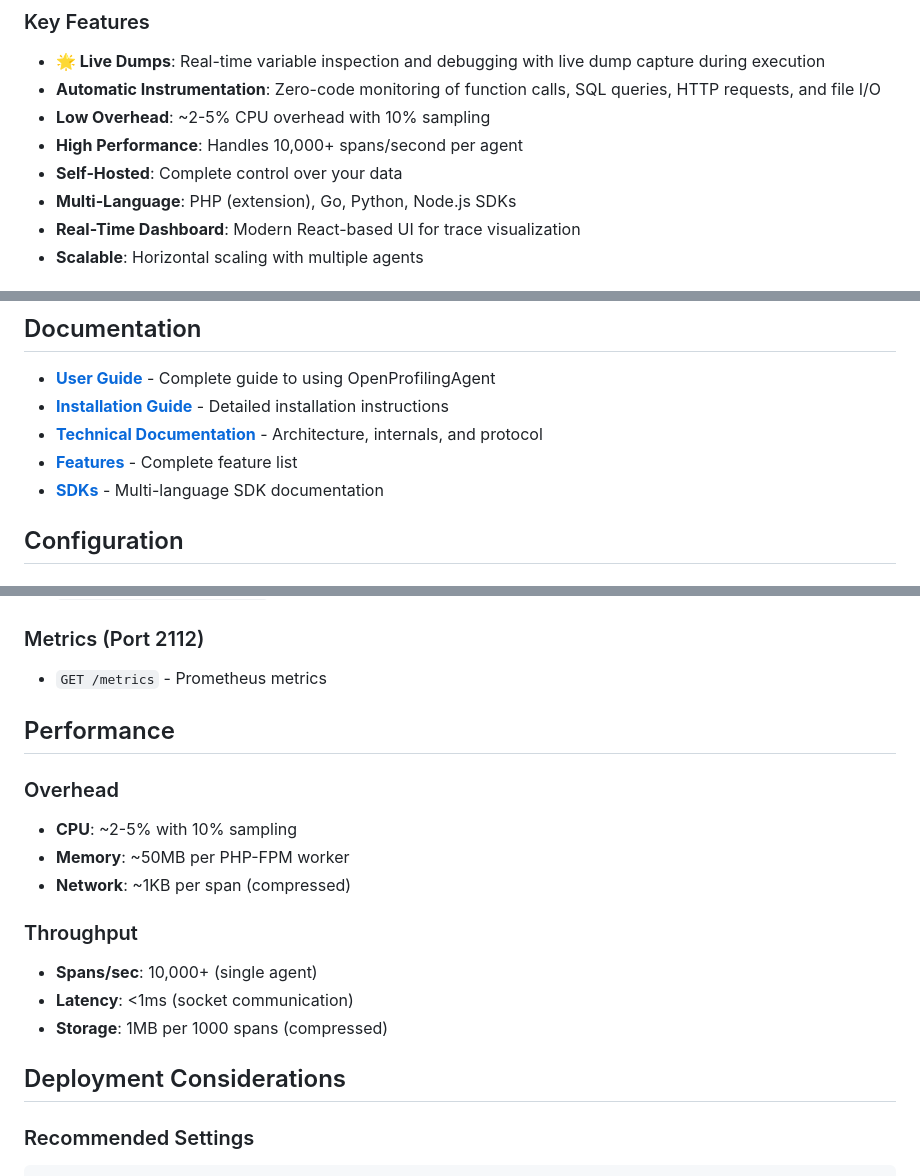
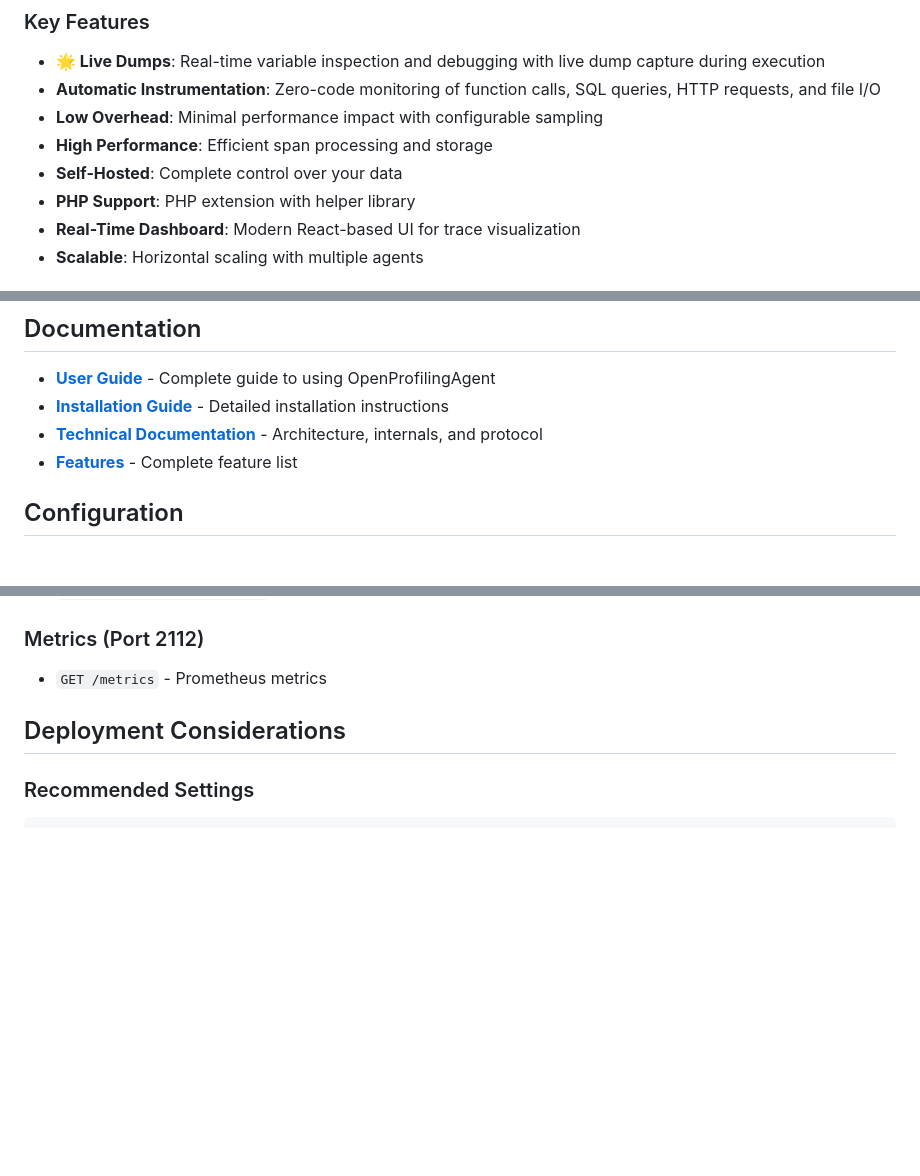
Before and after one commit to TheGrimmChester/OpenProfilingAgent, a Markdown page: README.md, 3 parts joined by grey strips. GitHub-like rendering; blank space fills up the shorter version.

Commit message:
Update README from sql-profiling branch
- Simplify Key Features section (remove specific performance numbers)
- Remove Performance section
- Remove SDKs link from Documentation
- Simplify Security section

```diff
--- a/README.md
+++ b/README.md
@@ -12,10 +12,10 @@ OpenProfilingAgent provides comprehensive performance monitoring with minimal ov
 
 - **🌟 Live Dumps**: Real-time variable inspection and debugging with live dump capture during execution
 - **Automatic Instrumentation**: Zero-code monitoring of function calls, SQL queries, HTTP requests, and file I/O
-- **Low Overhead**: ~2-5% CPU overhead with 10% sampling
-- **High Performance**: Handles 10,000+ spans/second per agent
+- **Low Overhead**: Minimal performance impact with configurable sampling
+- **High Performance**: Efficient span processing and storage
 - **Self-Hosted**: Complete control over your data
-- **Multi-Language**: PHP (extension), Go, Python, Node.js SDKs
+- **PHP Support**: PHP extension with helper library
 - **Real-Time Dashboard**: Modern React-based UI for trace visualization
 - **Scalable**: Horizontal scaling with multiple agents
 
@@ -107,7 +107,6 @@ Helper Library                    ClickHouse
 - **[Installation Guide](docs/INSTALLATION.md)** - Detailed installation instructions
 - **[Technical Documentation](docs/TECHNICAL.md)** - Architecture, internals, and protocol
 - **[Features](docs/FEATURES.md)** - Complete feature list
-- **[SDKs](docs/sdks/README.md)** - Multi-language SDK documentation
 
 ## Configuration
 
@@ -211,20 +210,6 @@ $client->endSpan($span);
 
 - `GET /metrics` - Prometheus metrics
 
-## Performance
-
-### Overhead
-
-- **CPU**: ~2-5% with 10% sampling
-- **Memory**: ~50MB per PHP-FPM worker
-- **Network**: ~1KB per span (compressed)
-
-### Throughput
-
-- **Spans/sec**: 10,000+ (single agent)
-- **Latency**: <1ms (socket communication)
-- **Storage**: 1MB per 1000 spans (compressed)
-
 ## Deployment Considerations
 
 ### Recommended Settings
```
Also changed, not shown: other parts of README.md (+0 -1 lines).
